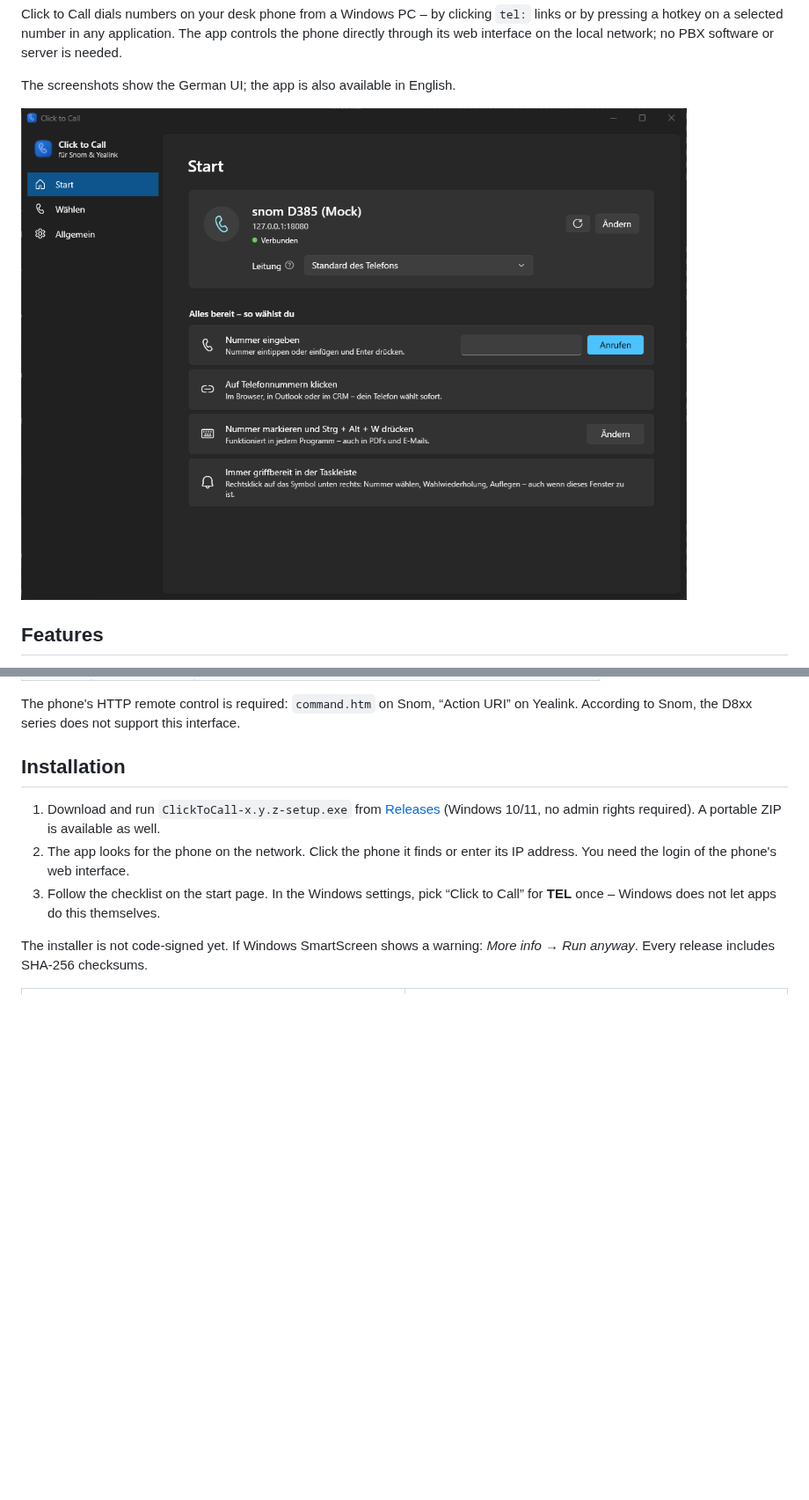
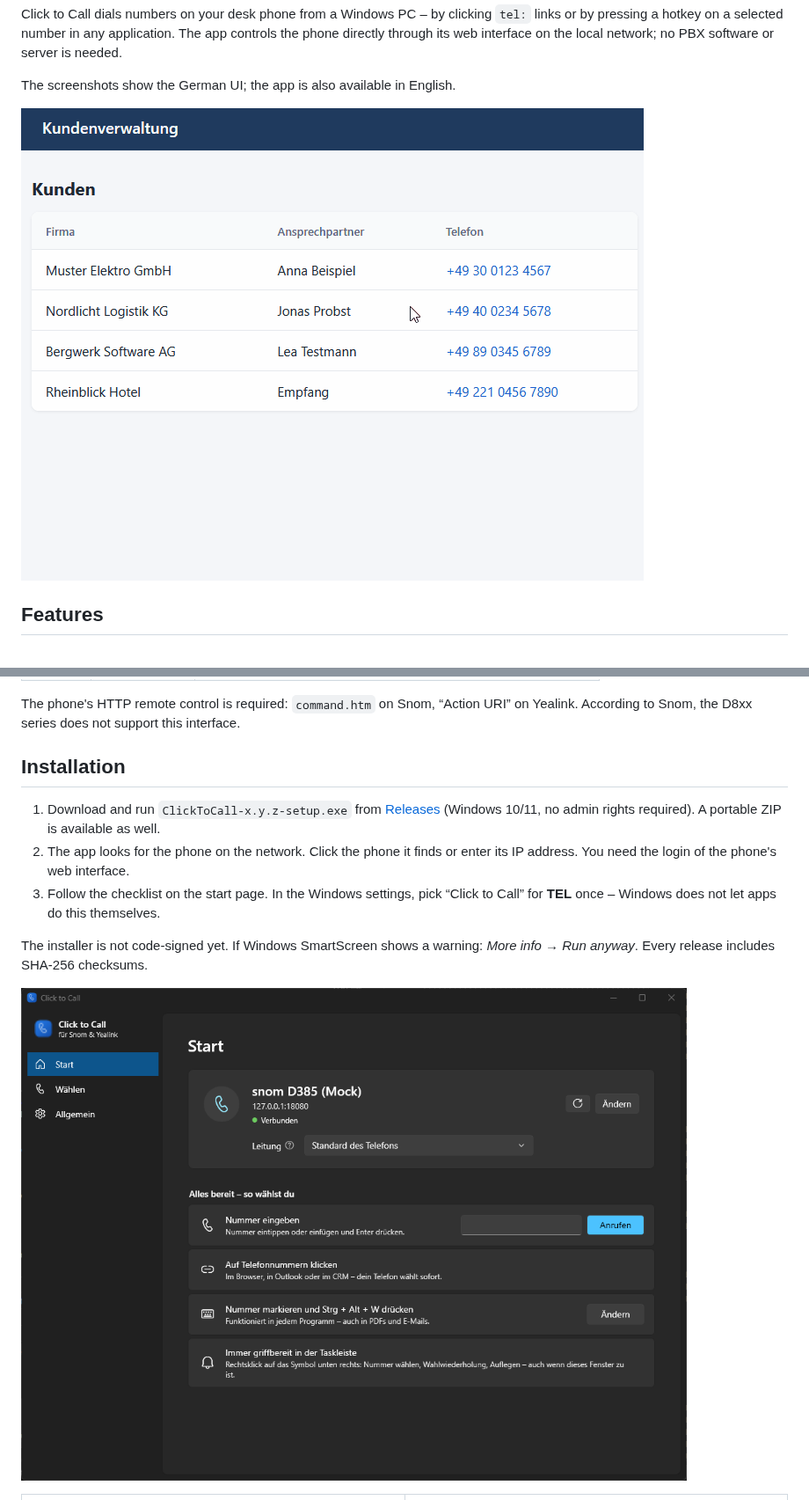
Before and after one commit to julianfaatz/click-to-call, a Markdown page: README.en.md, 2 parts joined by grey strips. Shown at 88% size. Rendered like a GitHub page; pictures changed too: docs/demo.gif (added); blank space fills up the shorter version.

```diff
--- a/README.en.md
+++ b/README.en.md
@@ -17,7 +17,7 @@ Click to Call dials numbers on your desk phone from a Windows PC – by clicking
 
 The screenshots show the German UI; the app is also available in English.
 
-![Start page](docs/start.png)
+![Clicking a phone number – the phone dials](docs/demo.gif)
 
 ## Features
 
@@ -47,6 +47,8 @@ The phone's HTTP remote control is required: `command.htm` on Snom, “Action UR
 3. Follow the checklist on the start page. In the Windows settings, pick “Click to Call” for **TEL** once – Windows does not let apps do this themselves.
 
 The installer is not code-signed yet. If Windows SmartScreen shows a warning: *More info → Run anyway*. Every release includes SHA-256 checksums.
+
+![Start page after setup](docs/start.png)
 
 <table>
   <tr>
```
Also changed, not shown: README.md (+3 -1 lines).
